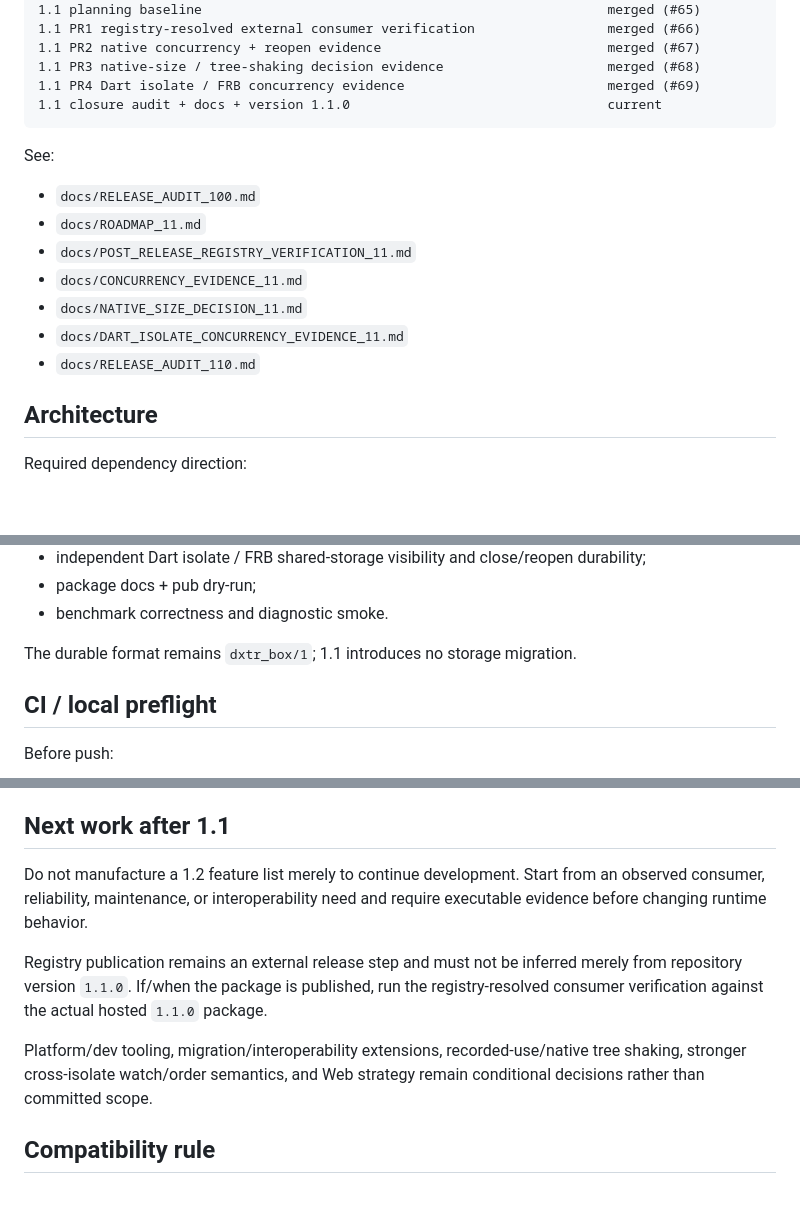
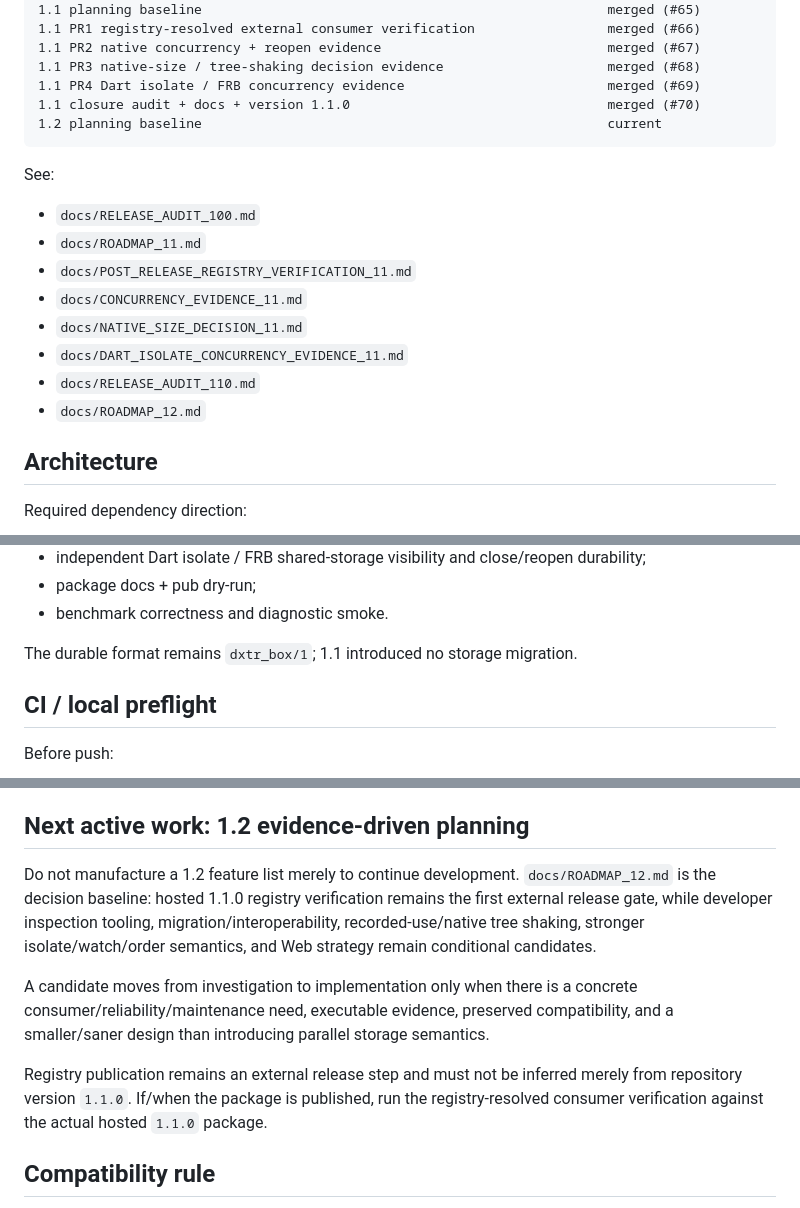
Before and after one commit to dexter-cnx/dxtr_box, a Markdown page: docs/PROJECT_HANDOFF.md, 3 parts joined by grey strips. Drawn GitHub-style; blank space fills up the shorter version.

Commit message:
1.2 planning: establish evidence-driven post-1.1 baseline (#71)
* add 1.2 evidence-driven planning baseline

* sync handoff for 1.2 planning baseline

````diff
--- a/docs/PROJECT_HANDOFF.md
+++ b/docs/PROJECT_HANDOFF.md
@@ -50,7 +50,8 @@ post-release handoff sync                                                 merged
 1.1 PR2 native concurrency + reopen evidence                             merged (#67)
 1.1 PR3 native-size / tree-shaking decision evidence                     merged (#68)
 1.1 PR4 Dart isolate / FRB concurrency evidence                          merged (#69)
-1.1 closure audit + docs + version 1.1.0                                 current
+1.1 closure audit + docs + version 1.1.0                                 merged (#70)
+1.2 planning baseline                                                    current
 ```
 
 See:
@@ -62,6 +63,7 @@ See:
 - `docs/NATIVE_SIZE_DECISION_11.md`
 - `docs/DART_ISOLATE_CONCURRENCY_EVIDENCE_11.md`
 - `docs/RELEASE_AUDIT_110.md`
+- `docs/ROADMAP_12.md`
 
 ## Architecture
 
@@ -112,7 +114,7 @@ The stable line is guarded by executable evidence rather than documentation-only
 - package docs + pub dry-run;
 - benchmark correctness and diagnostic smoke.
 
-The durable format remains `dxtr_box/1`; 1.1 introduces no storage migration.
+The durable format remains `dxtr_box/1`; 1.1 introduced no storage migration.
 
 ## CI / local preflight
 
@@ -149,13 +151,13 @@ Do not turn post-1.1 maintenance into:
 - a fourth native profile;
 - broad Dart API redesign.
 
-## Next work after 1.1
+## Next active work: 1.2 evidence-driven planning
 
-Do not manufacture a 1.2 feature list merely to continue development. Start from an observed consumer, reliability, maintenance, or interoperability need and require executable evidence before changing runtime behavior.
+Do not manufacture a 1.2 feature list merely to continue development. `docs/ROADMAP_12.md` is the decision baseline: hosted 1.1.0 registry verification remains the first external release gate, while developer inspection tooling, migration/interoperability, recorded-use/native tree shaking, stronger isolate/watch/order semantics, and Web strategy remain conditional candidates.
+
+A candidate moves from investigation to implementation only when there is a concrete consumer/reliability/maintenance need, executable evidence, preserved compatibility, and a smaller/saner design than introducing parallel storage semantics.
 
 Registry publication remains an external release step and must not be inferred merely from repository version `1.1.0`. If/when the package is published, run the registry-resolved consumer verification against the actual hosted `1.1.0` package.
-
-Platform/dev tooling, migration/interoperability extensions, recorded-use/native tree shaking, stronger cross-isolate watch/order semantics, and Web strategy remain conditional decisions rather than committed scope.
 
 ## Compatibility rule
 
````
Also changed, not shown: docs/ROADMAP_12.md (added, +103 -0 lines).
